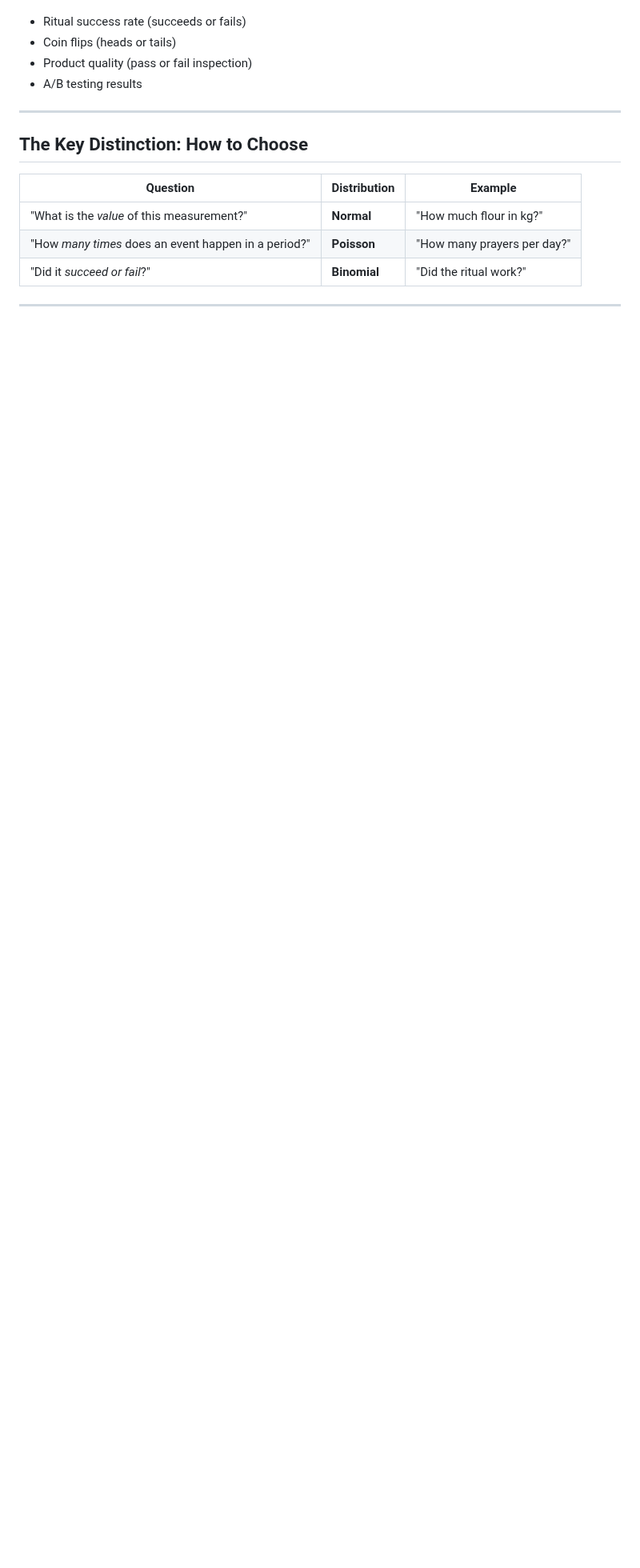
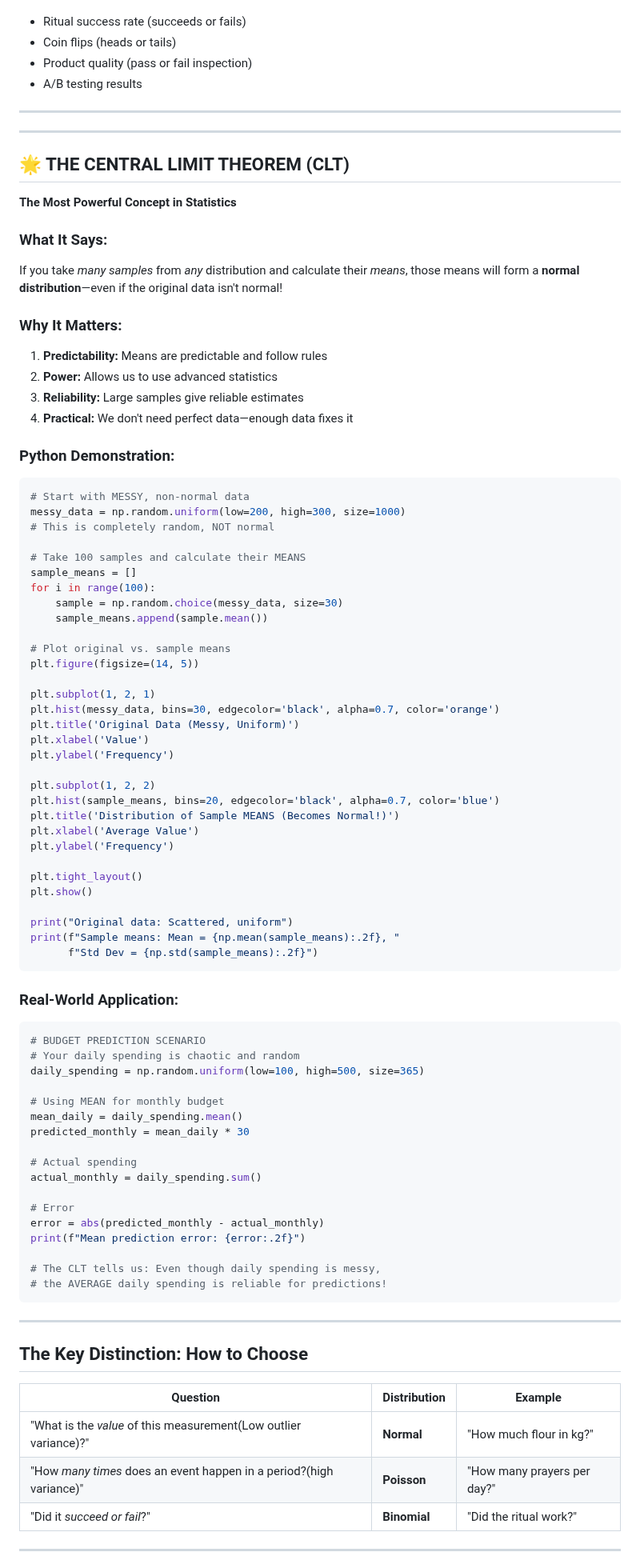
Before and after one commit to playmakermz/pustaka, a Markdown page: document/cloud-data/module4.md, the part around one of its changes. Shown at 80% size. Rendered like a GitHub page; blank space fills up the shorter version.

````diff
--- a/document/cloud-data/module4.md
+++ b/document/cloud-data/module4.md
@@ -78,12 +78,85 @@ Distributions help us understand the **shape and behavior of data**. Different t
 
 ---
 
+---
+
+## 🌟 THE CENTRAL LIMIT THEOREM (CLT)
+**The Most Powerful Concept in Statistics**
+
+### What It Says:
+If you take *many samples* from *any* distribution and calculate their *means*, those means will form a **normal distribution**—even if the original data isn't normal!
+
+### Why It Matters:
+1. **Predictability:** Means are predictable and follow rules
+2. **Power:** Allows us to use advanced statistics
+3. **Reliability:** Large samples give reliable estimates
+4. **Practical:** We don't need perfect data—enough data fixes it
+
+### Python Demonstration:
+```python
+# Start with MESSY, non-normal data
+messy_data = np.random.uniform(low=200, high=300, size=1000)
+# This is completely random, NOT normal
+
+# Take 100 samples and calculate their MEANS
+sample_means = []
+for i in range(100):
+    sample = np.random.choice(messy_data, size=30)
+    sample_means.append(sample.mean())
+
+# Plot original vs. sample means
+plt.figure(figsize=(14, 5))
+
+plt.subplot(1, 2, 1)
+plt.hist(messy_data, bins=30, edgecolor='black', alpha=0.7, color='orange')
+plt.title('Original Data (Messy, Uniform)')
+plt.xlabel('Value')
+plt.ylabel('Frequency')
+
+plt.subplot(1, 2, 2)
+plt.hist(sample_means, bins=20, edgecolor='black', alpha=0.7, color='blue')
+plt.title('Distribution of Sample MEANS (Becomes Normal!)')
+plt.xlabel('Average Value')
+plt.ylabel('Frequency')
+
+plt.tight_layout()
+plt.show()
+
+print("Original data: Scattered, uniform")
+print(f"Sample means: Mean = {np.mean(sample_means):.2f}, "
+      f"Std Dev = {np.std(sample_means):.2f}")
+```
+
+### Real-World Application:
+```python
+# BUDGET PREDICTION SCENARIO
+# Your daily spending is chaotic and random
+daily_spending = np.random.uniform(low=100, high=500, size=365)
+
+# Using MEAN for monthly budget
+mean_daily = daily_spending.mean()
+predicted_monthly = mean_daily * 30
+
+# Actual spending
+actual_monthly = daily_spending.sum()
+
+# Error
+error = abs(predicted_monthly - actual_monthly)
+print(f"Mean prediction error: {error:.2f}")
+
+# The CLT tells us: Even though daily spending is messy,
+# the AVERAGE daily spending is reliable for predictions!
+```
+
+---
+
+
 ## The Key Distinction: How to Choose
 
 | Question | Distribution | Example |
 |----------|--------------|---------|
-| "What is the *value* of this measurement?" | **Normal** | "How much flour in kg?" |
-| "How *many times* does an event happen in a period?" | **Poisson** | "How many prayers per day?" |
+| "What is the *value* of this measurement(Low outlier variance)?" | **Normal** | "How much flour in kg?" |
+| "How *many times* does an event happen in a period?(high variance)" | **Poisson** | "How many prayers per day?" |
 | "Did it *succeed or fail*?" | **Binomial** | "Did the ritual work?" |
 
 ---
````
Also changed, not shown: other parts of document/cloud-data/module4.md (+101 -0 lines).
